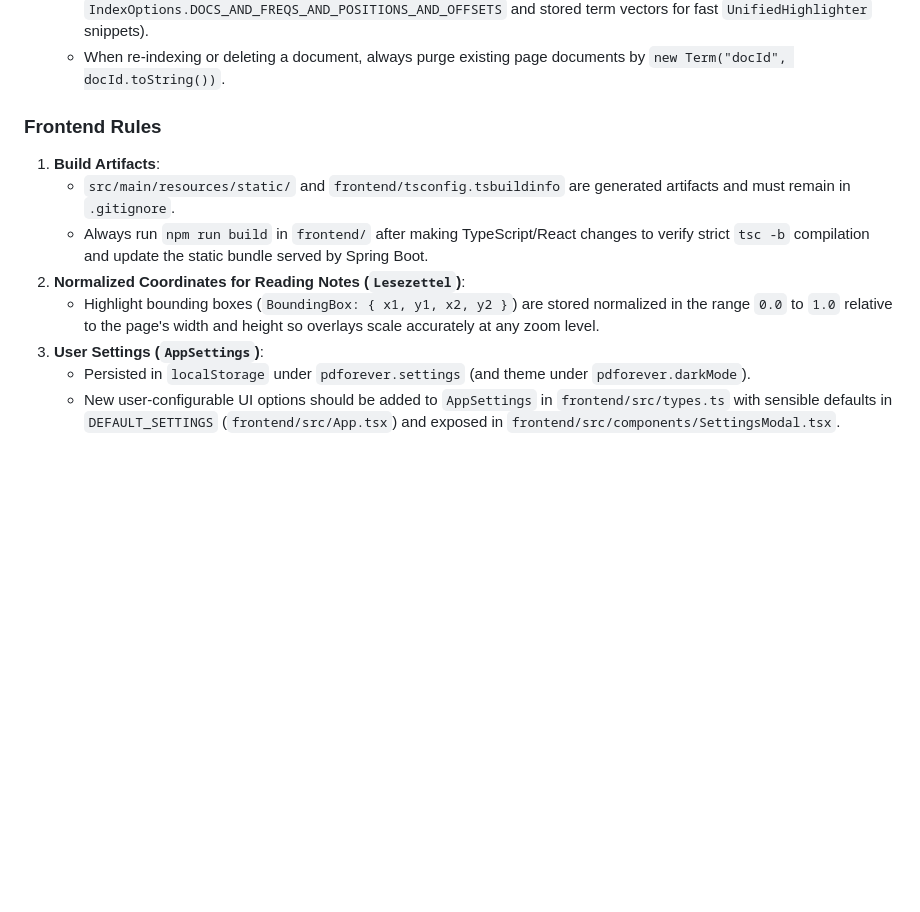
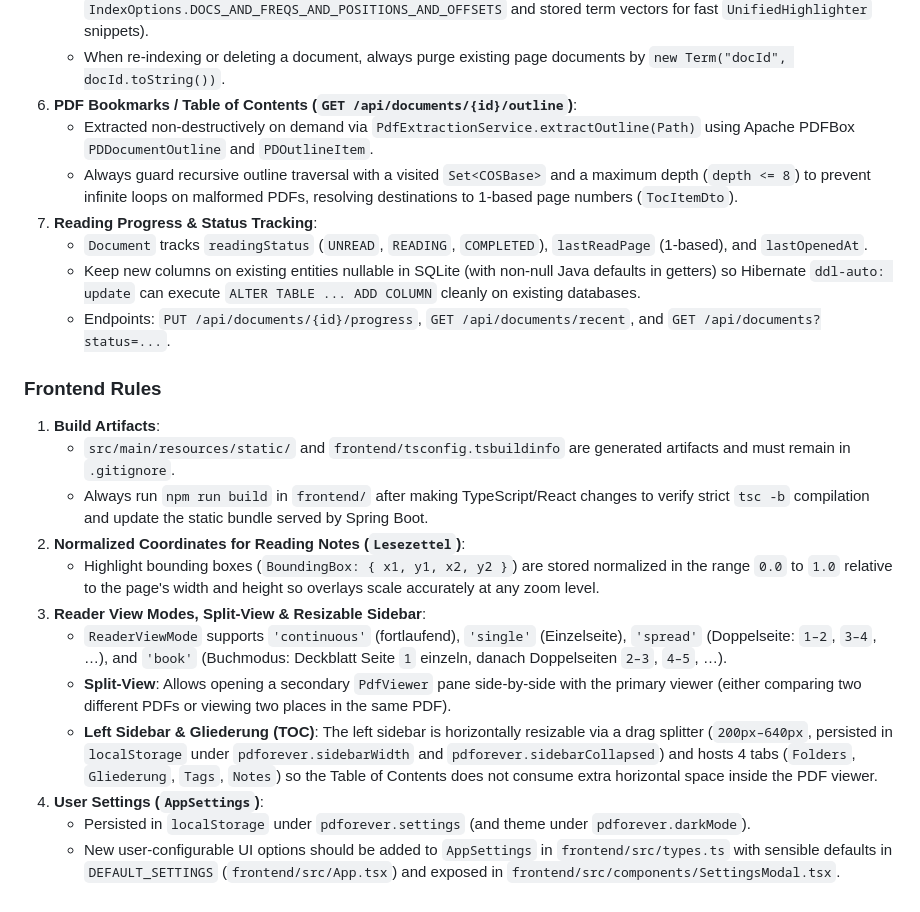
Before and after one commit to strangeoptics/PDForever, a Markdown page: AGENTS.md, the part around one of its changes. GitHub-like rendering; blank space fills up the shorter version.

```diff
--- a/AGENTS.md
+++ b/AGENTS.md
@@ -111,6 +113,13 @@ Run from the repository root:
 5. **Lucene Page-Level Index**:
    - Each PDF page is indexed as a separate Lucene document containing `docId` (`StringField`), `pageKey` (`StringField`), `relPath` (`StoredField`), `pageNumber` (`IntPoint` + `StoredField`), and `content` (`Field` with `IndexOptions.DOCS_AND_FREQS_AND_POSITIONS_AND_OFFSETS` and stored term vectors for fast `UnifiedHighlighter` snippets).
    - When re-indexing or deleting a document, always purge existing page documents by `new Term("docId", docId.toString())`.
+6. **PDF Bookmarks / Table of Contents (`GET /api/documents/{id}/outline`)**:
+   - Extracted non-destructively on demand via `PdfExtractionService.extractOutline(Path)` using Apache PDFBox `PDDocumentOutline` and `PDOutlineItem`.
+   - Always guard recursive outline traversal with a visited `Set<COSBase>` and a maximum depth (`depth <= 8`) to prevent infinite loops on malformed PDFs, resolving destinations to 1-based page numbers (`TocItemDto`).
+7. **Reading Progress & Status Tracking**:
+   - `Document` tracks `readingStatus` (`UNREAD`, `READING`, `COMPLETED`), `lastReadPage` (1-based), and `lastOpenedAt`.
+   - Keep new columns on existing entities nullable in SQLite (with non-null Java defaults in getters) so Hibernate `ddl-auto: update` can execute `ALTER TABLE ... ADD COLUMN` cleanly on existing databases.
+   - Endpoints: `PUT /api/documents/{id}/progress`, `GET /api/documents/recent`, and `GET /api/documents?status=...`.
 
 ### Frontend Rules
 1. **Build Artifacts**:
@@ -118,6 +127,10 @@ Run from the repository root:
    - Always run `npm run build` in `frontend/` after making TypeScript/React changes to verify strict `tsc -b` compilation and update the static bundle served by Spring Boot.
 2. **Normalized Coordinates for Reading Notes (`Lesezettel`)**:
    - Highlight bounding boxes (`BoundingBox: { x1, y1, x2, y2 }`) are stored normalized in the range `0.0` to `1.0` relative to the page's width and height so overlays scale accurately at any zoom level.
-3. **User Settings (`AppSettings`)**:
+3. **Reader View Modes, Split-View & Resizable Sidebar**:
+   - `ReaderViewMode` supports `'continuous'` (fortlaufend), `'single'` (Einzelseite), `'spread'` (Doppelseite: `1–2`, `3–4`, …), and `'book'` (Buchmodus: Deckblatt Seite `1` einzeln, danach Doppelseiten `2–3`, `4–5`, …).
+   - **Split-View**: Allows opening a secondary `PdfViewer` pane side-by-side with the primary viewer (either comparing two different PDFs or viewing two places in the same PDF).
+   - **Left Sidebar & Gliederung (TOC)**: The left sidebar is horizontally resizable via a drag splitter (`200px–640px`, persisted in `localStorage` under `pdforever.sidebarWidth` and `pdforever.sidebarCollapsed`) and hosts 4 tabs (`Folders`, `Gliederung`, `Tags`, `Notes`) so the Table of Contents does not consume extra horizontal space inside the PDF viewer.
+4. **User Settings (`AppSettings`)**:
    - Persisted in `localStorage` under `pdforever.settings` (and theme under `pdforever.darkMode`).
    - New user-configurable UI options should be added to `AppSettings` in `frontend/src/types.ts` with sensible defaults in `DEFAULT_SETTINGS` (`frontend/src/App.tsx`) and exposed in `frontend/src/components/SettingsModal.tsx`.
```
Also changed, not shown: other parts of AGENTS.md (+8 -6 lines).
